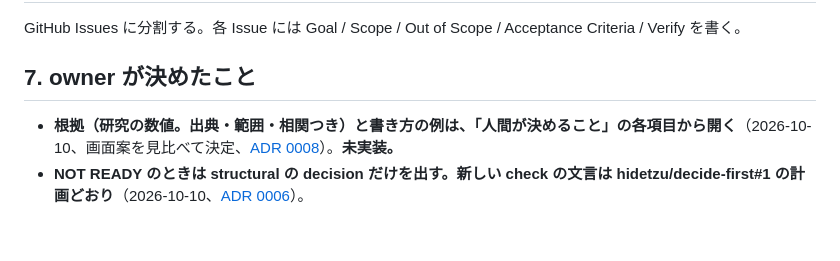
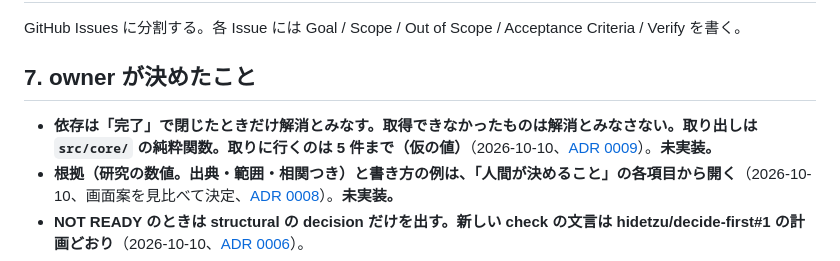
Before and after one commit to hidetzu/decide-first, a Markdown page: docs/design.md, the part around the change. Drawn GitHub-style; blank space fills up the shorter version.

```diff
--- a/docs/design.md
+++ b/docs/design.md
@@ -86,6 +86,7 @@ GitHub Issues に分割する。各 Issue には Goal / Scope / Out of Scope / A
 
 ## 7. owner が決めたこと
 
+- **依存は「完了」で閉じたときだけ解消とみなす。取得できなかったものは解消とみなさない。取り出しは `src/core/` の純粋関数。取りに行くのは 5 件まで（仮の値）**（2026-10-10、[ADR 0009](adr/0009-a-dependency-counts-as-done-only-when-closed-as-completed.md)）。**未実装。**
 - **根拠（研究の数値。出典・範囲・相関つき）と書き方の例は、「人間が決めること」の各項目から開く**（2026-10-10、画面案を見比べて決定、[ADR 0008](adr/0008-evidence-and-an-example-open-from-each-decision.md)）。**未実装。**
 - **NOT READY のときは structural の decision だけを出す。新しい check の文言は hidetzu/decide-first#1 の計画どおり**（2026-10-10、[ADR 0006](adr/0006-not-ready-shows-only-the-structural-decisions.md)）。
 - **whyiug/issueready とは差別化して進める。名前は Decide First に変える**（2026-10-10、[ADR 0005](adr/0005-renamed-to-decide-first-and-differentiated-by-always-answering.md)）。
```
Also changed, not shown: docs/adr/0009-a-dependency-counts-as-done-only-when-closed-as-completed.md (added, +44 -0 lines).
